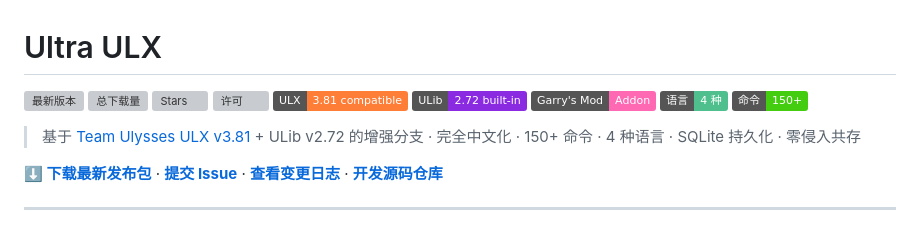
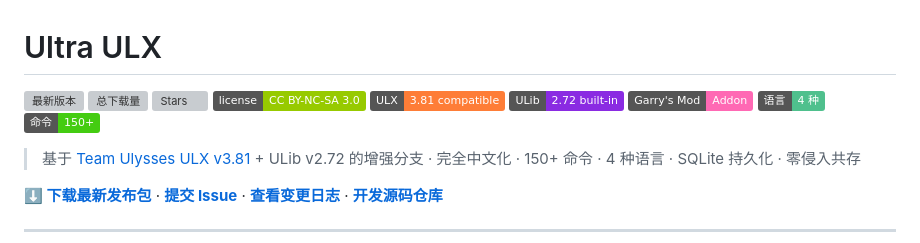
Before and after one commit to ersan233-GiF/Ultra-ULX, a Markdown page: README.md, the part around the change. GitHub-like rendering; badges without logos; grey boxes are pictures that could not be loaded.

Commit message:
docs: 许可徽章改用静态 CC BY-NC-SA 徽章（GitHub 无法自动识别 CC 许可）

```diff
--- a/README.md
+++ b/README.md
@@ -3,7 +3,7 @@
 [![最新版本](https://img.shields.io/github/v/release/ersan233-GiF/Ultra-ULX?label=最新版本&color=blue)](https://github.com/ersan233-GiF/Ultra-ULX/releases/latest)
 [![总下载量](https://img.shields.io/github/downloads/ersan233-GiF/Ultra-ULX/total?label=总下载&color=success)](https://github.com/ersan233-GiF/Ultra-ULX/releases)
 [![Stars](https://img.shields.io/github/stars/ersan233-GiF/Ultra-ULX?style=social&label=Stars)](https://github.com/ersan233-GiF/Ultra-ULX)
-[![许可](https://img.shields.io/github/license/ersan233-GiF/Ultra-ULX?label=许可&color=green)](LICENSE)
+[![许可](https://img.shields.io/badge/license-CC_BY--NC--SA_3.0-green)](LICENSE)
 [![ULX](https://img.shields.io/badge/ULX-3.81%20compatible-orange)](https://github.com/TeamUlysses/ulx)
 [![ULib](https://img.shields.io/badge/ULib-2.72%20built--in-blueviolet)](https://github.com/TeamUlysses/ulib)
 [![Garry's Mod](https://img.shields.io/badge/Garry's%20Mod-Addon-ff69b4)](https://gmod.facepunch.com/)
```
